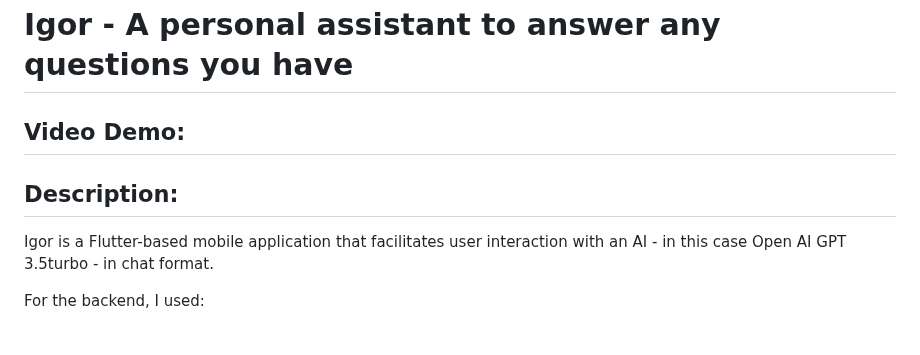
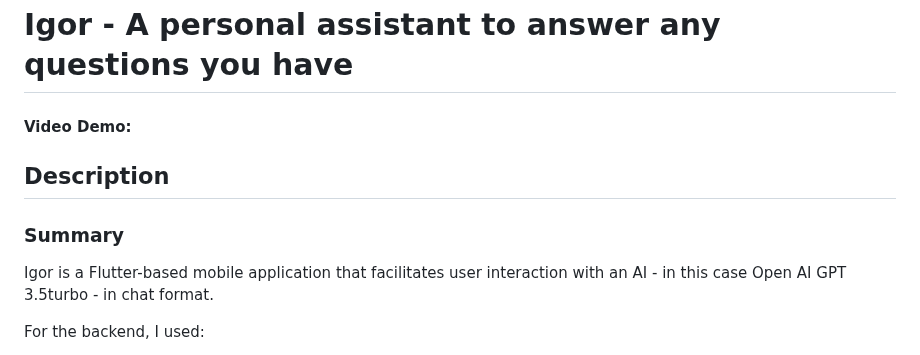
Before and after one commit to themaxut/igor, a Markdown page: README.md, the part around the change. Drawn GitHub-style.

```diff
--- a/README.md
+++ b/README.md
@@ -1,6 +1,7 @@
 # Igor - A personal assistant to answer any questions you have
-## Video Demo:  <URL HERE>
-## Description:
+#### Video Demo:  <URL HERE>
+## Description
+### Summary
 Igor is a Flutter-based mobile application that facilitates user interaction with an AI - in this case Open AI GPT 3.5turbo - in chat format.
 
 For the backend, I used:
```
